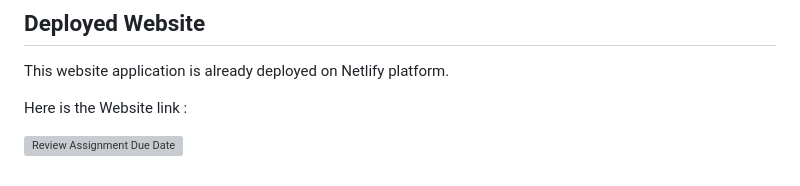
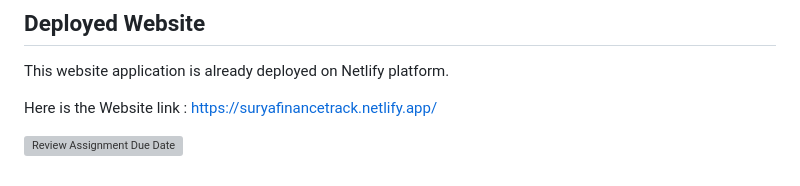
Before and after one commit to RevoU-FSSE-2/week-7-SuryaFtr, a Markdown page: README.md, the part around the change. Drawn GitHub-style; grey boxes are pictures that could not be loaded.

Commit message:
Update web link on Readme.md

```diff
--- a/README.md
+++ b/README.md
@@ -71,6 +71,7 @@ But, after we have successfully submitted our data in the input form section, we
 ## Deployed Website
 This website application is already deployed on Netlify platform.
 
-Here is the Website link :
+Here is the Website link : https://suryafinancetrack.netlify.app/
+
 
 [![Review Assignment Due Date](https://classroom.github.com/assets/deadline-readme-button-24ddc0f5d75046c5622901739e7c5dd533143b0c8e959d652212380cedb1ea36.svg)](https://classroom.github.com/a/jmQFTmFT)
```
